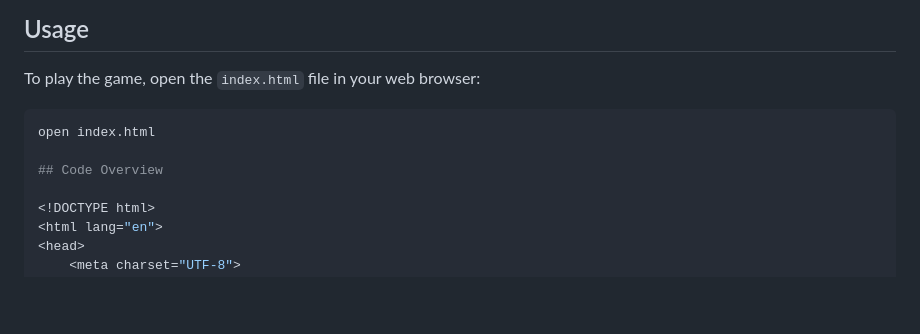
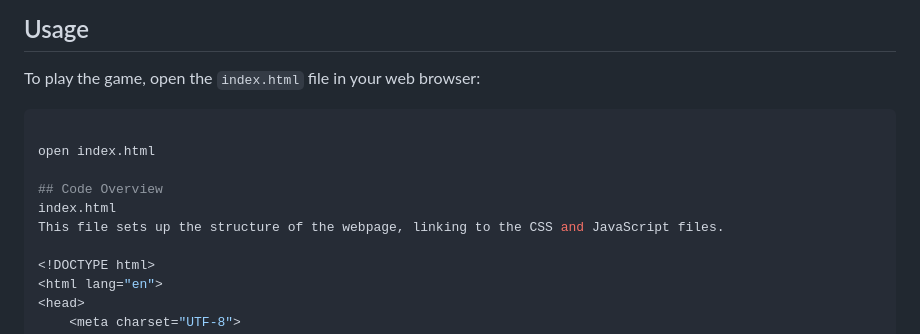
Before and after one commit to sarahsaroox8/Snake-Game, a Markdown page: README.md, the part around the change. GitHub-like rendering; blank space fills up the shorter version.

````diff
--- a/README.md
+++ b/README.md
@@ -43,9 +43,12 @@ Check out the live demo of the game [here](#).
 
 To play the game, open the `index.html` file in your web browser:
 ```bash
+
 open index.html
 
 ## Code Overview
+index.html
+This file sets up the structure of the webpage, linking to the CSS and JavaScript files.
 
 <!DOCTYPE html>
 <html lang="en">
````
